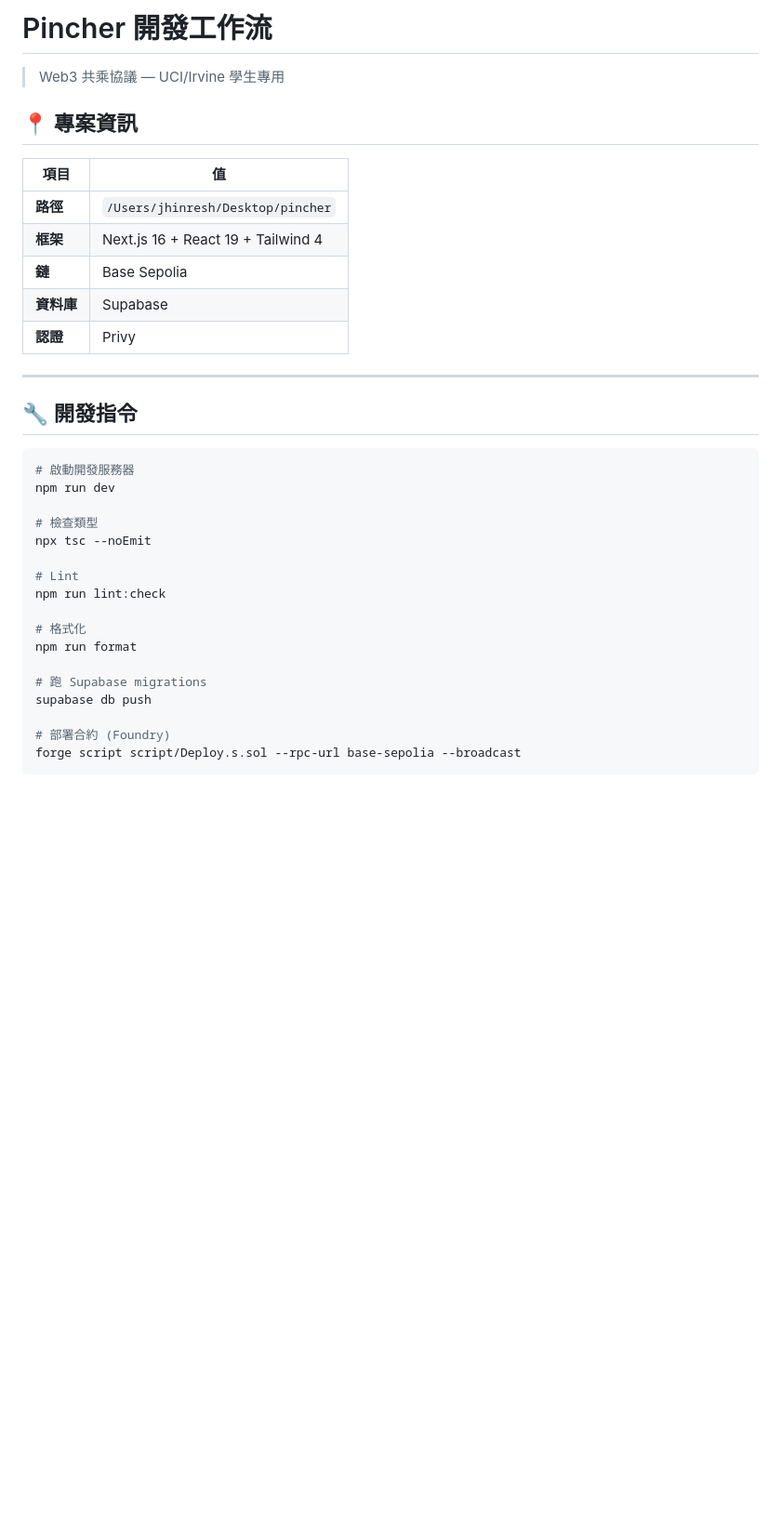
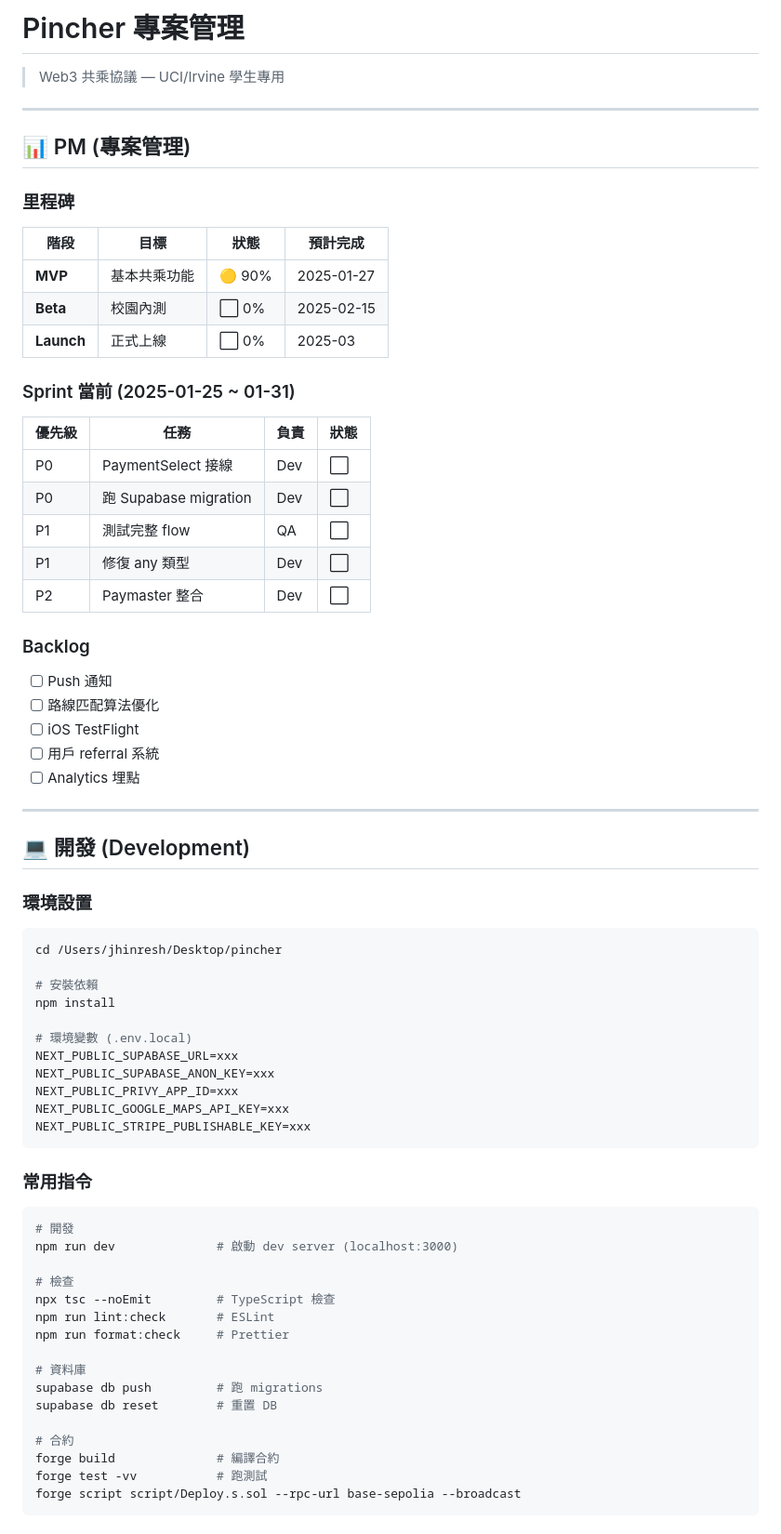
Before and after one commit to jh1nresh/Pincher, a Markdown page: .agent/SKILL.md, the part around one of its changes. Shown at 93% size. GitHub-like rendering; blank space fills up the shorter version.

Commit message:
docs: comprehensive SKILL.md with PM, Dev, Testing sections

````diff
--- a/.agent/SKILL.md
+++ b/.agent/SKILL.md
@@ -1,36 +1,73 @@
-# Pincher 開發工作流
+# Pincher 專案管理
 
 > Web3 共乘協議 — UCI/Irvine 學生專用
 
-## 📍 專案資訊
+---
 
-| 項目 | 值 |
-|------|-----|
-| **路徑** | `/Users/jhinresh/Desktop/pincher` |
-| **框架** | Next.js 16 + React 19 + Tailwind 4 |
-| **鏈** | Base Sepolia |
-| **資料庫** | Supabase |
-| **認證** | Privy |
+## 📊 PM (專案管理)
+
+### 里程碑
+
+| 階段 | 目標 | 狀態 | 預計完成 |
+|------|------|------|----------|
+| **MVP** | 基本共乘功能 | 🟡 90% | 2025-01-27 |
+| **Beta** | 校園內測 | ⬜ 0% | 2025-02-15 |
+| **Launch** | 正式上線 | ⬜ 0% | 2025-03 |
+
+### Sprint 當前 (2025-01-25 ~ 01-31)
+
+| 優先級 | 任務 | 負責 | 狀態 |
+|--------|------|------|------|
+| P0 | PaymentSelect 接線 | Dev | ⬜ |
+| P0 | 跑 Supabase migration | Dev | ⬜ |
+| P1 | 測試完整 flow | QA | ⬜ |
+| P1 | 修復 any 類型 | Dev | ⬜ |
+| P2 | Paymaster 整合 | Dev | ⬜ |
+
+### Backlog
+
+- [ ] Push 通知
+- [ ] 路線匹配算法優化
+- [ ] iOS TestFlight
+- [ ] 用戶 referral 系統
+- [ ] Analytics 埋點
 
 ---
 
-## 🔧 開發指令
+## 💻 開發 (Development)
+
+### 環境設置
 
 ```bash
-# 啟動開發服務器
-npm run dev
+cd /Users/jhinresh/Desktop/pincher
 
-# 檢查類型
-npx tsc --noEmit
+# 安裝依賴
+npm install
 
-# Lint
-npm run lint:check
+# 環境變數 (.env.local)
+NEXT_PUBLIC_SUPABASE_URL=xxx
+NEXT_PUBLIC_SUPABASE_ANON_KEY=xxx
+NEXT_PUBLIC_PRIVY_APP_ID=xxx
+NEXT_PUBLIC_GOOGLE_MAPS_API_KEY=xxx
+NEXT_PUBLIC_STRIPE_PUBLISHABLE_KEY=xxx
+```
 
-# 格式化
-npm run format
+### 常用指令
 
-# 跑 Supabase migrations
-supabase db push
+```bash
+# 開發
+npm run dev              # 啟動 dev server (localhost:3000)
 
-# 部署合約 (Foundry)
+# 檢查
+npx tsc --noEmit         # TypeScript 檢查
+npm run lint:check       # ESLint
+npm run format:check     # Prettier
+
+# 資料庫
+supabase db push         # 跑 migrations
+supabase db reset        # 重置 DB
+
+# 合約
+forge build              # 編譯合約
+forge test -vv           # 跑測試
 forge script script/Deploy.s.sol --rpc-url base-sepolia --broadcast
````
Also changed, not shown: other parts of .agent/SKILL.md (+149 -98 lines).
